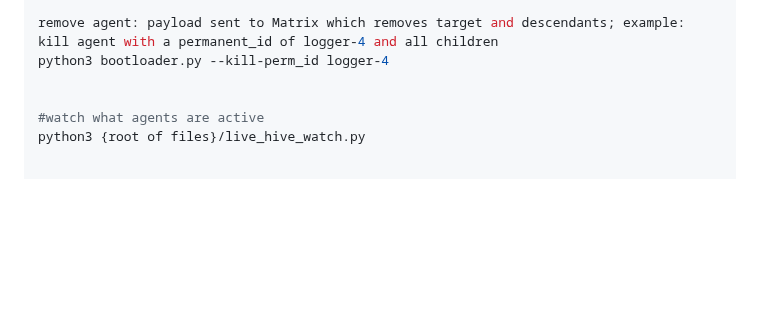
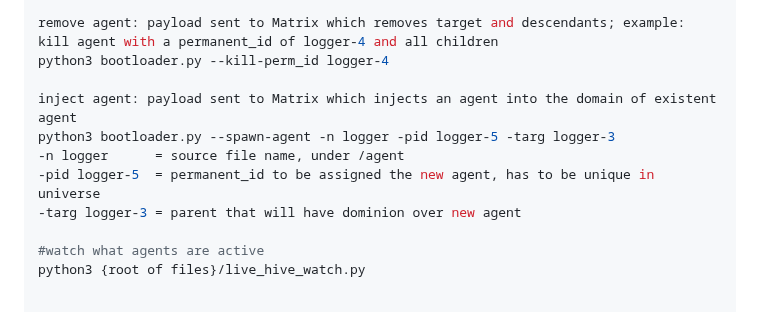
Before and after one commit to matrixswarm/matrixswarm, a Markdown page: README.md, the part around the change. Rendered like a GitHub page; blank space fills up the shorter version.

Commit message:
updated README;Spawn The Swarm!

```diff
--- a/README.md
+++ b/README.md
@@ -103,6 +103,11 @@ python3 bootloader.py --kill
 remove agent: payload sent to Matrix which removes target and descendants; example: kill agent with a permanent_id of logger-4 and all children
 python3 bootloader.py --kill-perm_id logger-4
 
+inject agent: payload sent to Matrix which injects an agent into the domain of existent agent
+python3 bootloader.py --spawn-agent -n logger -pid logger-5 -targ logger-3
+-n logger      = source file name, under /agent
+-pid logger-5  = permanent_id to be assigned the new agent, has to be unique in universe
+-targ logger-3 = parent that will have dominion over new agent
 
 #watch what agents are active
 python3 {root of files}/live_hive_watch.py
```
